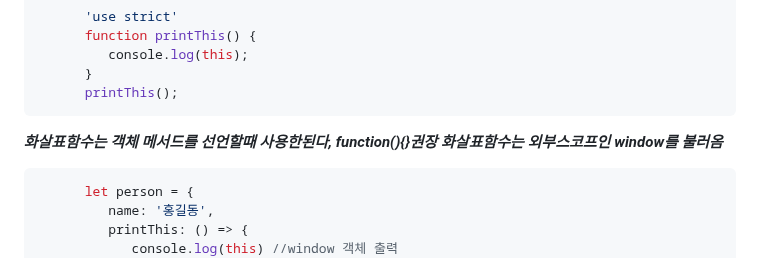
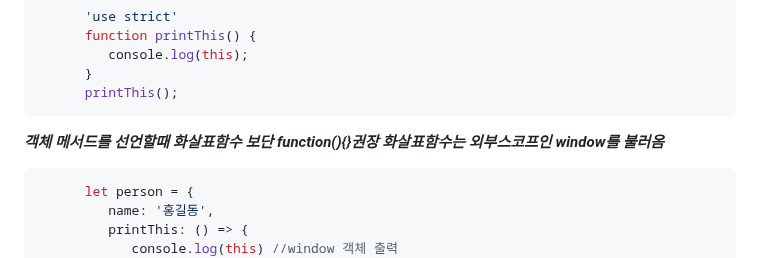
Before and after one commit to jjunmi/Javascript-0, a Markdown page: README.md, the part around the change. Drawn GitHub-style.

````diff
--- a/README.md
+++ b/README.md
@@ -188,7 +188,7 @@ ES5 bind -> this 설정
       }
       printThis();
 ```
-***화살표함수는 객체 메서드를 선언할때 사용한된다, function(){}권장***
+***객체 메서드를 선언할때 화살표함수 보단 function(){}권장***
 ***화살표함수는 외부스코프인 window를 불러옴***
 ```javascript
       let person = {
````
